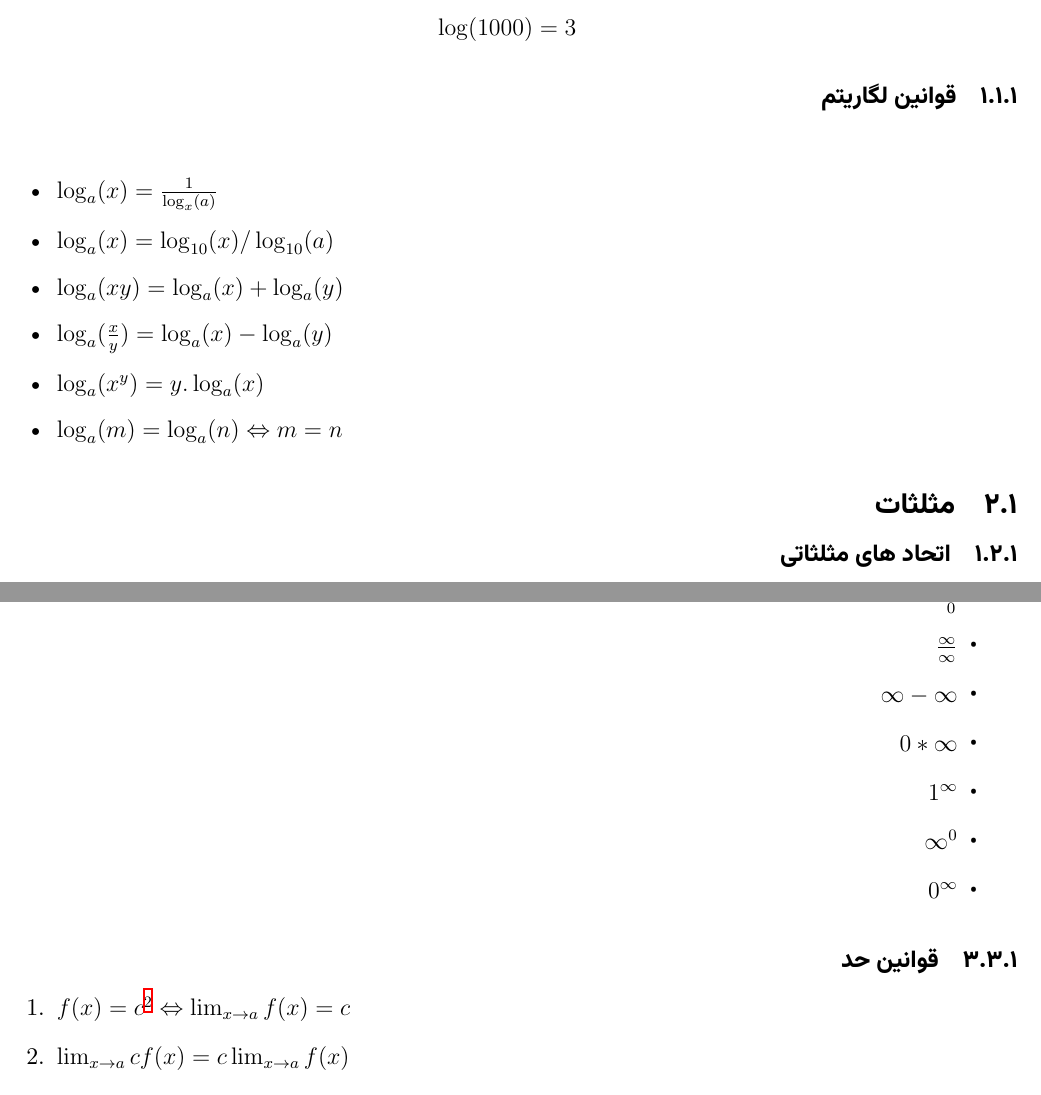
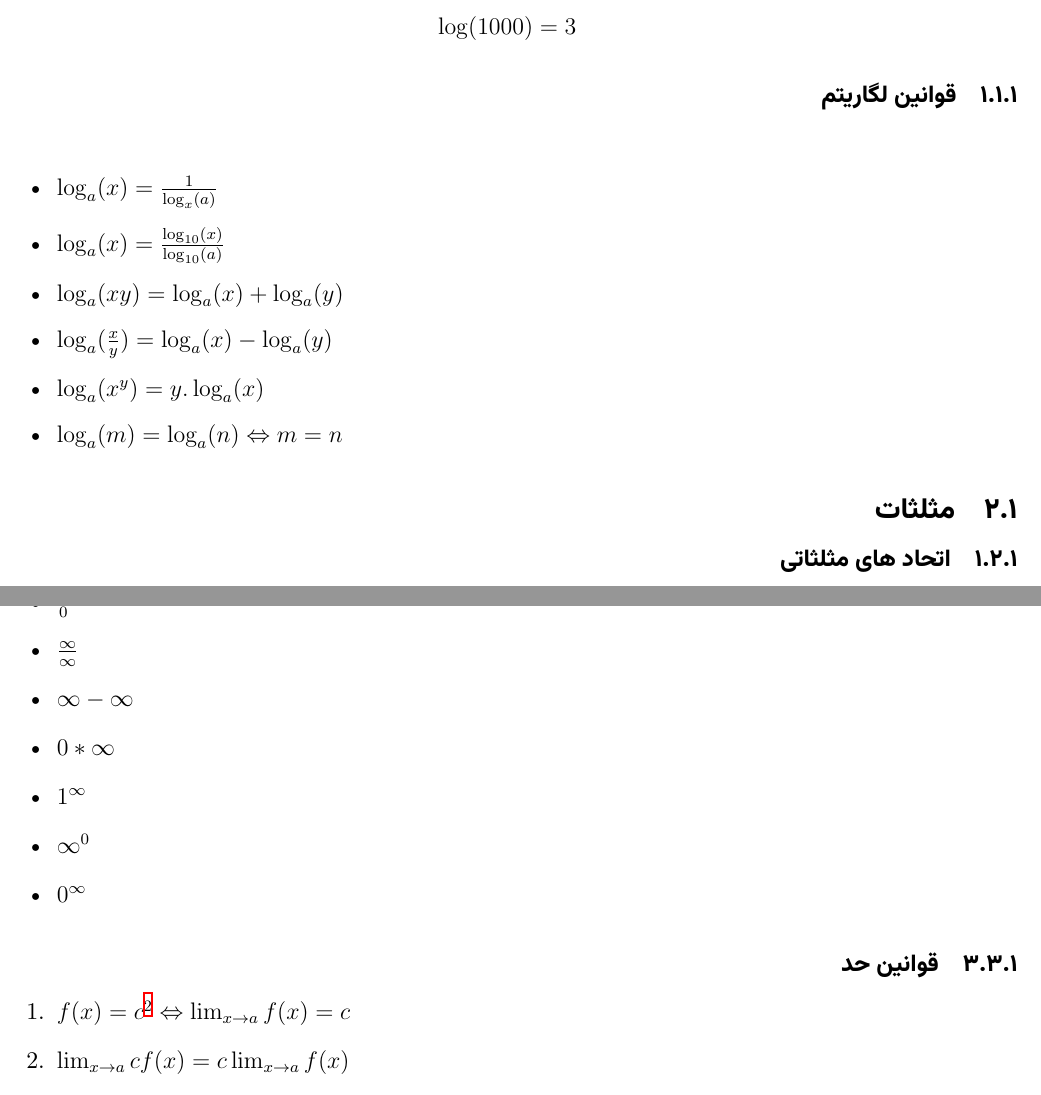
Before and after one commit to nimaaskarian/university, a LaTeX document (Math/01-Limitation.tex): two parts of pages 2 and 3 of 6, joined at a grey line, cut so that both start at the same text. Compiled offline with XeLaTeX.

Commit message:
math: few improvments in notes, some practice

```diff
--- a/Math/01-Limitation.tex
+++ b/Math/01-Limitation.tex
@@ -83,7 +83,7 @@
 \begin{latin}
 \begin{itemize}
     \item { $\log_a(x) = \frac{ 1 }{ \log_x(a) }$ }
-    \item { $\log_a(x) = \log_{10}(x)/\log_{10}(a)$ }
+    \item { $\log_a(x) = \frac{ \log_{10}(x) }{ \log_{10}(a) }$ }
     \item { $\log_a(xy) = \log_a (x) + \log_a(y)$ }
     \item { $\log_a(\frac{x}{y}) = \log_a (x) - \log_a(y)$ }
     \item { $\log_a(x^y) = y.\log_a(x)$ }
@@ -109,6 +109,7 @@
 حد، بررسی رفتار تابع $f(x)$ در همسایگی $x=a$ است و به صورت زیر تعریف میشود:
 \[ \lim_{x \to a} f(x)\]
 \subsubsection{حالت های ابهام حد}
+\begin{latin}
 \begin{itemize}
     \item $\frac{ 0 }{ 0 }$
     \item $\frac{ \infty }{ \infty }$
@@ -118,6 +119,7 @@
     \item $\infty^0$
     \item $0^\infty$
 \end{itemize}
+\end{latin}
 \subsubsection{قوانین حد}
 \begin{latin}
     \begin{enumerate}
```
Also changed, not shown: 1 other file.
